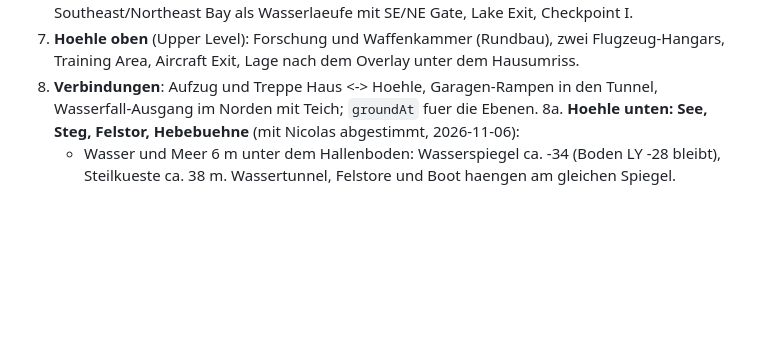
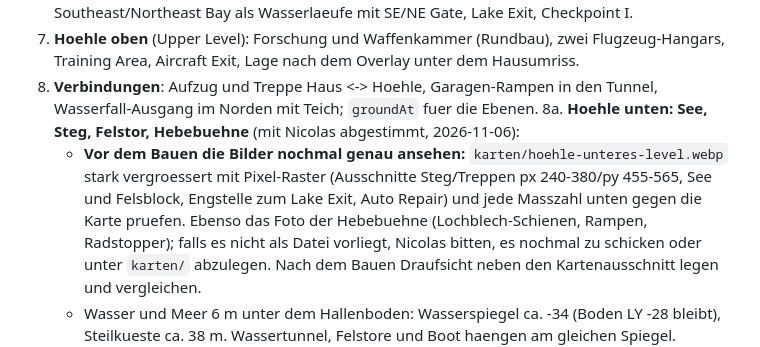
Before and after one commit to n-brand/random, a Markdown page: sachen/wayne-manor/PLAN.md, the part around the change. Drawn GitHub-style; blank space fills up the shorter version.

Commit message:
Wayne Manor: Plan 8a - Bilder vor dem Bauen genau pruefen

```diff
--- a/sachen/wayne-manor/PLAN.md
+++ b/sachen/wayne-manor/PLAN.md
@@ -18,6 +18,7 @@ Karte oben = Westen (-x), rechts = Norden (-z), unten = Osten (+x), links = Sued
 7. **Hoehle oben** (Upper Level): Forschung und Waffenkammer (Rundbau), zwei Flugzeug-Hangars, Training Area, Aircraft Exit, Lage nach dem Overlay unter dem Hausumriss.
 8. **Verbindungen**: Aufzug und Treppe Haus <-> Hoehle, Garagen-Rampen in den Tunnel, Wasserfall-Ausgang im Norden mit Teich; `groundAt` fuer die Ebenen.
 8a. **Hoehle unten: See, Steg, Felstor, Hebebuehne** (mit Nicolas abgestimmt, 2026-11-06):
+   - **Vor dem Bauen die Bilder nochmal genau ansehen:** `karten/hoehle-unteres-level.webp` stark vergroessert mit Pixel-Raster (Ausschnitte Steg/Treppen px 240-380/py 455-565, See und Felsblock, Engstelle zum Lake Exit, Auto Repair) und jede Masszahl unten gegen die Karte pruefen. Ebenso das Foto der Hebebuehne (Lochblech-Schienen, Rampen, Radstopper); falls es nicht als Datei vorliegt, Nicolas bitten, es nochmal zu schicken oder unter `karten/` abzulegen. Nach dem Bauen Draufsicht neben den Kartenausschnitt legen und vergleichen.
    - Wasser und Meer 6 m unter dem Hallenboden: Wasserspiegel ca. -34 (Boden LY -28 bleibt), Steilkueste ca. 38 m. Wassertunnel, Felstore und Boot haengen am gleichen Spiegel.
    - See statt Kanaele: Wasserband unter dem Tunnel, Southeast-/Northeast-Bay-Kanal und der Felsblock dazwischen (Label "Southeast Bay") werden ein See (ca. 50 x 45 m) bis zur Engstelle zum Lake Exit; Aussenrand = bisherige Aussenkanten der Kanaele, dahinter Fels (Northeast Bay rechts bleibt Fels). Hoehere, gewoelbte Decke ueber dem See (12-14 m). Ufer = ca. 6 m hohe Felskante.
    - Zugang zum Boot nach der Karte (Hoehlenkarte px/py): Weg ab Tunnelrand (px 321-331, py 476-494, dann bis px 362) und Treppe 1 (px 350-364, py 494-523, 17 Stufen, ca. 1,5 m laenger als auf der Karte) aus **Stein**; Podest (px 350-364, py 523-533) bei ca. -31; Treppe 2 (px 320-350, py 511-524, 17 Stufen) und U-Steg (oben px 265-320/py 503-511, linker Arm px 265-276/py 503-553, rechter Block px 307-320/py 511-538) aus **Holz** bei ca. -33,5, mit Pfaehlen, Pollern, Lampen. Bootsbox px 276-307/py 522-553, offen nach Osten. Bisherige Anlegestelle und Steinstufen fallen weg. Keine Leiter.
```
